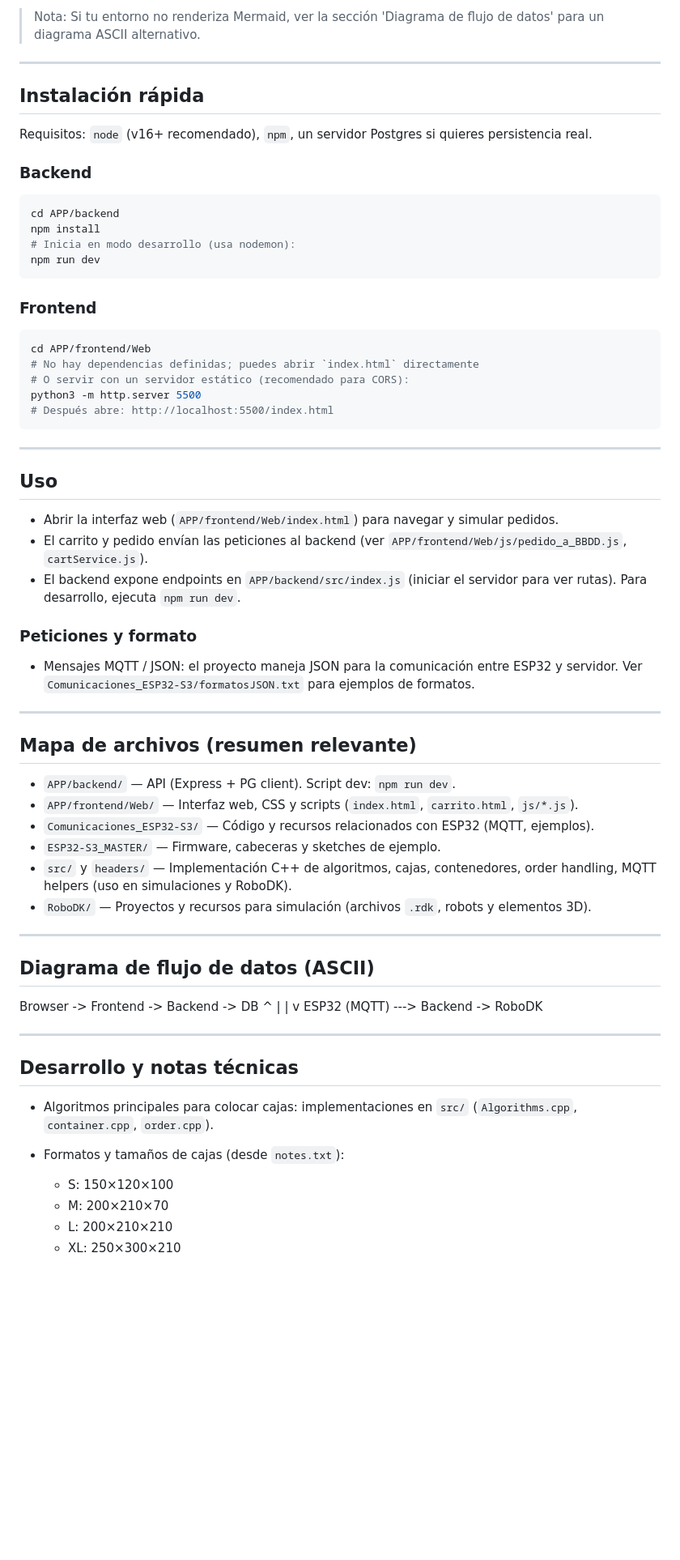
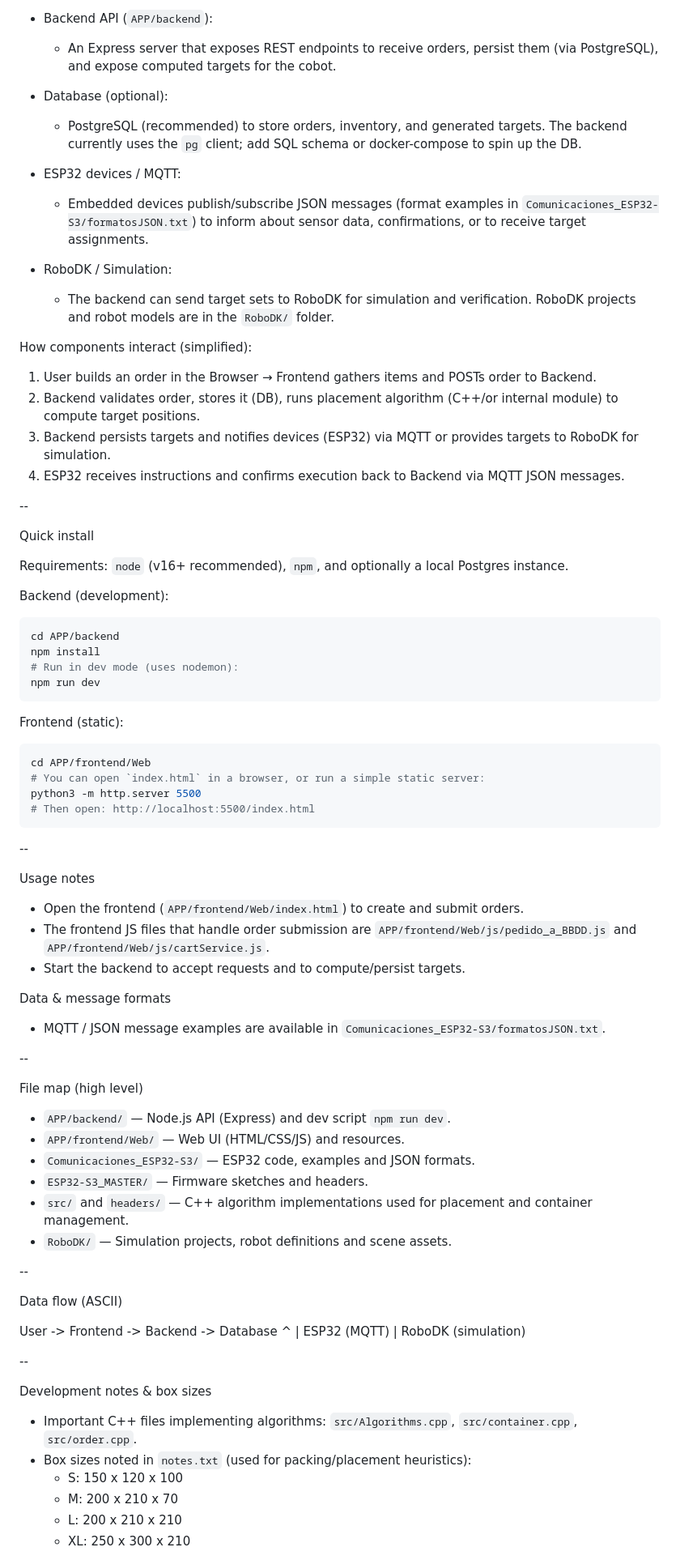
Before and after one commit to gonzalomaartin/Automatic-stock, a Markdown page: README.md, the part around one of its changes. Shown at 81% size. GitHub-like rendering; blank space fills up the shorter version.

````diff
--- a/README.md
+++ b/README.md
@@ -56,71 +44,89 @@ flowchart LR
 
-> Nota: Si tu entorno no renderiza Mermaid, ver la sección 'Diagrama de flujo de datos' para un diagrama ASCII alternativo.
+- Backend API (`APP/backend`):
+  - An Express server that exposes REST endpoints to receive orders, persist them (via PostgreSQL), and expose computed targets for the cobot.
 
----
+- Database (optional):
+  - PostgreSQL (recommended) to store orders, inventory, and generated targets. The backend currently uses the `pg` client; add SQL schema or docker-compose to spin up the DB.
 
-## Instalación rápida
+- ESP32 devices / MQTT:
+  - Embedded devices publish/subscribe JSON messages (format examples in `Comunicaciones_ESP32-S3/formatosJSON.txt`) to inform about sensor data, confirmations, or to receive target assignments.
 
-Requisitos: `node` (v16+ recomendado), `npm`, un servidor Postgres si quieres persistencia real.
+- RoboDK / Simulation:
+  - The backend can send target sets to RoboDK for simulation and verification. RoboDK projects and robot models are in the `RoboDK/` folder.
 
-### Backend
+How components interact (simplified):
+
+1. User builds an order in the Browser → Frontend gathers items and POSTs order to Backend.
+2. Backend validates order, stores it (DB), runs placement algorithm (C++/or internal module) to compute target positions.
+3. Backend persists targets and notifies devices (ESP32) via MQTT or provides targets to RoboDK for simulation.
+4. ESP32 receives instructions and confirms execution back to Backend via MQTT JSON messages.
+
+--
+
+Quick install
+
+Requirements: `node` (v16+ recommended), `npm`, and optionally a local Postgres instance.
+
+Backend (development):
 
 ```bash
 cd APP/backend
 npm install
-# Inicia en modo desarrollo (usa nodemon):
+# Run in dev mode (uses nodemon):
 npm run dev
 ```
 
-### Frontend
+Frontend (static):
 
 ```bash
 cd APP/frontend/Web
-# No hay dependencias definidas; puedes abrir `index.html` directamente
-# O servir con un servidor estático (recomendado para CORS):
+# You can open `index.html` in a browser, or run a simple static server:
 python3 -m http.server 5500
-# Después abre: http://localhost:5500/index.html
+# Then open: http://localhost:5500/index.html
 ```
 
----
+--
 
-## Uso
+Usage notes
 
-- Abrir la interfaz web (`APP/frontend/Web/index.html`) para navegar y simular pedidos.
-- El carrito y pedido envían las peticiones al backend (ver `APP/frontend/Web/js/pedido_a_BBDD.js`, `cartService.js`).
-- El backend expone endpoints en `APP/backend/src/index.js` (iniciar el servidor para ver rutas). Para desarrollo, ejecuta `npm run dev`.
+- Open the frontend (`APP/frontend/Web/index.html`) to create and submit orders.
+- The frontend JS files that handle order submission are `APP/frontend/Web/js/pedido_a_BBDD.js` and `APP/frontend/Web/js/cartService.js`.
+- Start the backend to accept requests and to compute/persist targets.
 
-### Peticiones y formato
+Data & message formats
 
-- Mensajes MQTT / JSON: el proyecto maneja JSON para la comunicación entre ESP32 y servidor. Ver `Comunicaciones_ESP32-S3/formatosJSON.txt` para ejemplos de formatos.
+- MQTT / JSON message examples are available in `Comunicaciones_ESP32-S3/formatosJSON.txt`.
 
----
+--
 
-## Mapa de archivos (resumen relevante)
+File map (high level)
 
-- `APP/backend/` — API (Express + PG client). Script dev: `npm run dev`.
-- `APP/frontend/Web/` — Interfaz web, CSS y scripts (`index.html`, `carrito.html`, `js/*.js`).
-- `Comunicaciones_ESP32-S3/` — Código y recursos relacionados con ESP32 (MQTT, ejemplos).
-- `ESP32-S3_MASTER/` — Firmware, cabeceras y sketches de ejemplo.
-- `src/` y `headers/` — Implementación C++ de algoritmos, cajas, contenedores, order handling, MQTT helpers (uso en simulaciones y RoboDK).
-- `RoboDK/` — Proyectos y recursos para simulación (archivos `.rdk`, robots y elementos 3D).
+- `APP/backend/` — Node.js API (Express) and dev script `npm run dev`.
+- `APP/frontend/Web/` — Web UI (HTML/CSS/JS) and resources.
+- `Comunicaciones_ESP32-S3/` — ESP32 code, examples and JSON formats.
+- `ESP32-S3_MASTER/` — Firmware sketches and headers.
+- `src/` and `headers/` — C++ algorithm implementations used for placement and container management.
+- `RoboDK/` — Simulation projects, robot definitions and scene assets.
 
----
+--
 
-## Diagrama de flujo de datos (ASCII)
+Data flow (ASCII)
 
-Browser -> Frontend -> Backend -> DB
-           ^                 |
-           |                 v
-        ESP32 (MQTT) ---> Backend -> RoboDK
+User -> Frontend -> Backend -> Database
+                     ^
+                     |
+                  ESP32 (MQTT)
+                     |
+                  RoboDK (simulation)
 
----
+--
 
-## Desarrollo y notas técnicas
+Development notes & box sizes
 
-- Algoritmos principales para colocar cajas: implementaciones en `src/` (`Algorithms.cpp`, `container.cpp`, `order.cpp`).
-- Formatos y tamaños de cajas (desde `notes.txt`):
-  - S: 150×120×100
-  - M: 200×210×70
-  - L: 200×210×210
-  - XL: 250×300×210
+- Important C++ files implementing algorithms: `src/Algorithms.cpp`, `src/container.cpp`, `src/order.cpp`.
+- Box sizes noted in `notes.txt` (used for packing/placement heuristics):
+  - S: 150 x 120 x 100
+  - M: 200 x 210 x 70
+  - L: 200 x 210 x 210
+  - XL: 250 x 300 x 210
 
````
Also changed, not shown: other parts of README.md (+51 -62 lines).
